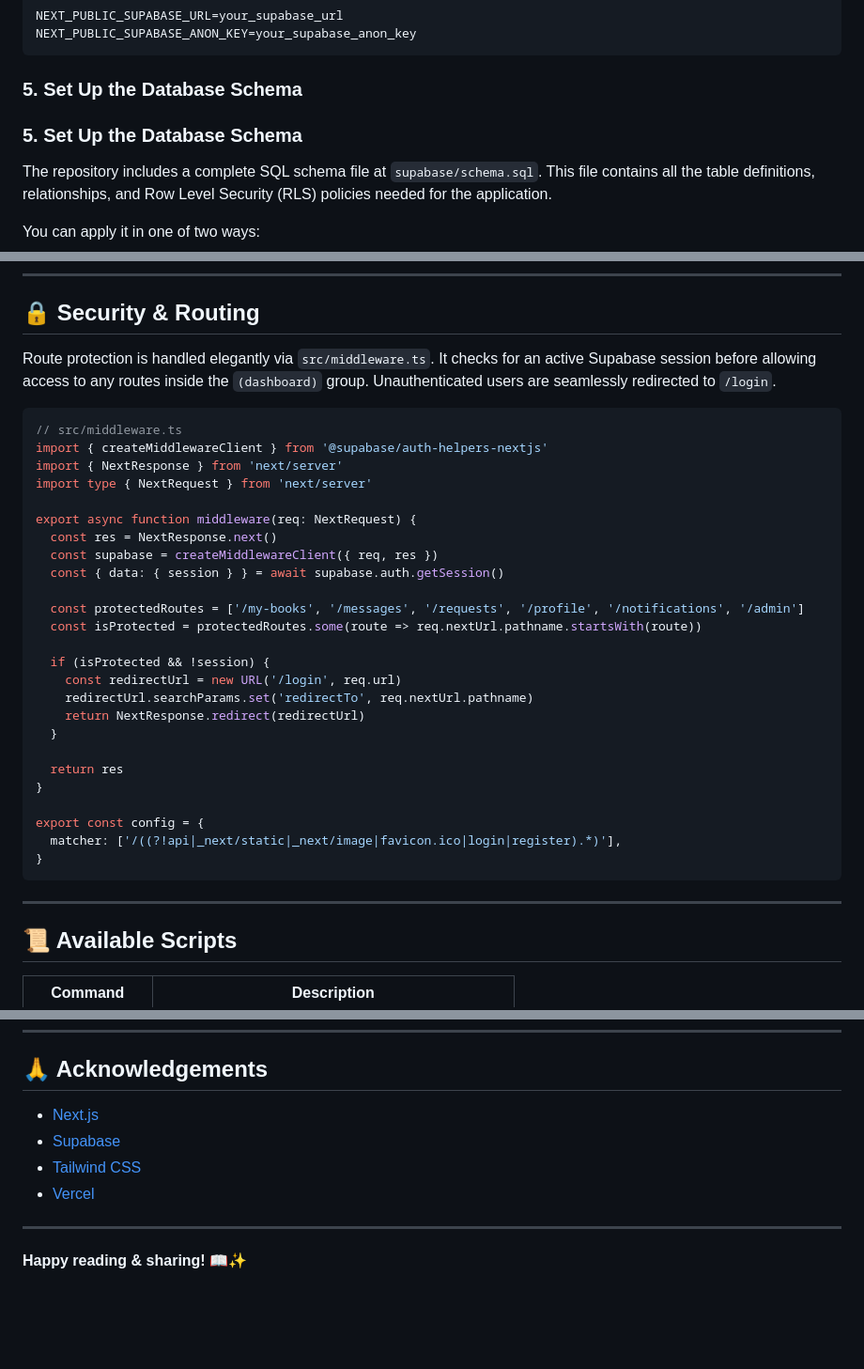
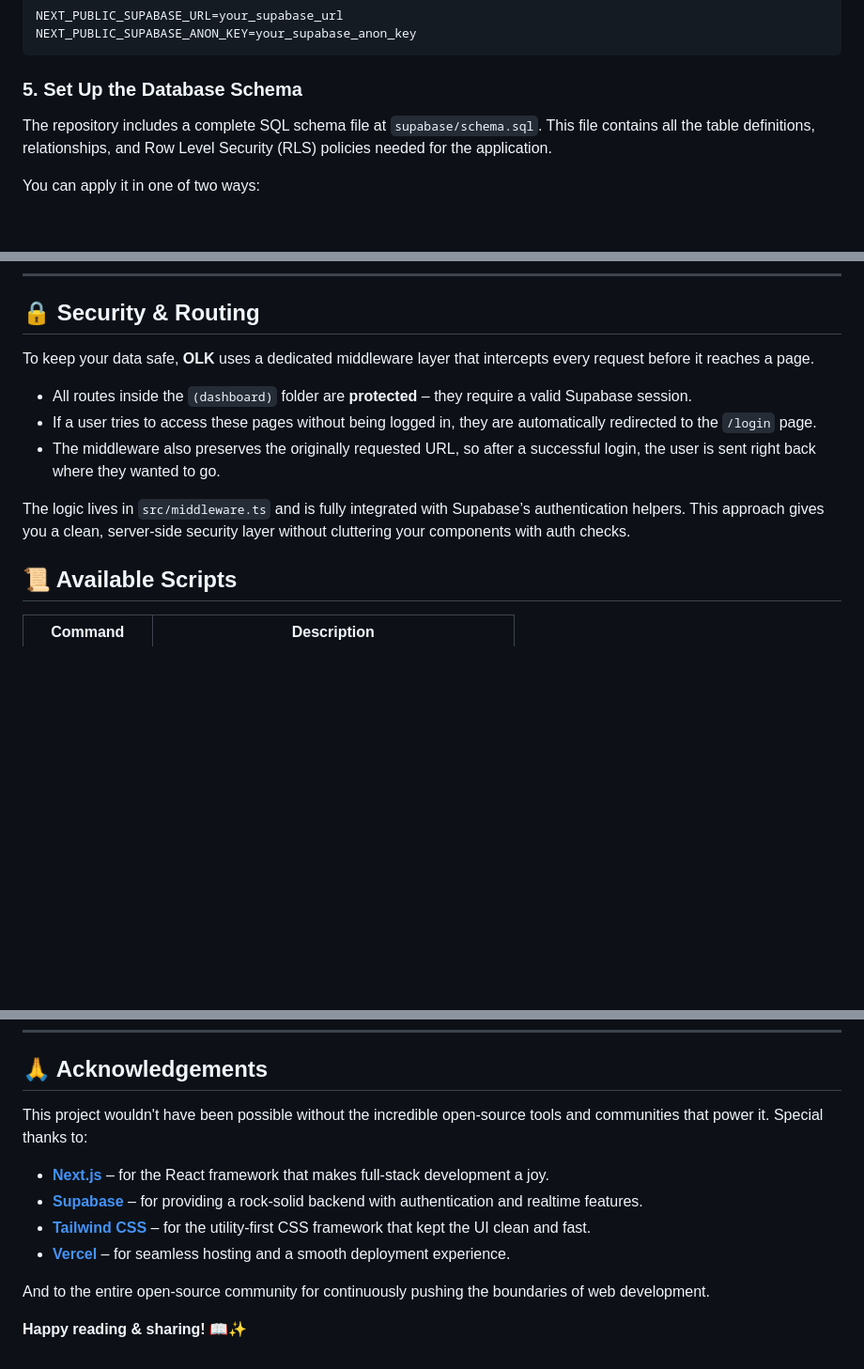
Before and after one commit to Owais-Saleem-Lone/olk, a Markdown page: README.md, 3 parts joined by grey strips. Shown at 94% size. Drawn GitHub-style; blank space fills up the shorter version.

Commit message:
updated acknowledgements in .md

````diff
--- a/README.md
+++ b/README.md
@@ -79,8 +79,6 @@ NEXT_PUBLIC_SUPABASE_ANON_KEY=your_supabase_anon_key
 
 ### 5. Set Up the Database Schema
 
-### 5. Set Up the Database Schema
-
 The repository includes a complete SQL schema file at `supabase/schema.sql`. This file contains all the table definitions, relationships, and Row Level Security (RLS) policies needed for the application.
 
 You can apply it in one of two ways:
@@ -146,37 +144,13 @@ The codebase is structured for scalability, leveraging Next.js App Router and Se
 
 ## 🔒 Security & Routing
 
-Route protection is handled elegantly via `src/middleware.ts`. It checks for an active Supabase session before allowing access to any routes inside the `(dashboard)` group. Unauthenticated users are seamlessly redirected to `/login`.
+To keep your data safe, **OLK** uses a dedicated middleware layer that intercepts every request before it reaches a page.
 
-```typescript
-// src/middleware.ts
-import { createMiddlewareClient } from '@supabase/auth-helpers-nextjs'
-import { NextResponse } from 'next/server'
-import type { NextRequest } from 'next/server'
+- All routes inside the `(dashboard)` folder are **protected** – they require a valid Supabase session.
+- If a user tries to access these pages without being logged in, they are automatically redirected to the `/login` page.
+- The middleware also preserves the originally requested URL, so after a successful login, the user is sent right back where they wanted to go.
 
-export async function middleware(req: NextRequest) {
-  const res = NextResponse.next()
-  const supabase = createMiddlewareClient({ req, res })
-  const { data: { session } } = await supabase.auth.getSession()
-
-  const protectedRoutes = ['/my-books', '/messages', '/requests', '/profile', '/notifications', '/admin']
-  const isProtected = protectedRoutes.some(route => req.nextUrl.pathname.startsWith(route))
-
-  if (isProtected && !session) {
-    const redirectUrl = new URL('/login', req.url)
-    redirectUrl.searchParams.set('redirectTo', req.nextUrl.pathname)
-    return NextResponse.redirect(redirectUrl)
-  }
-
-  return res
-}
-
-export const config = {
-  matcher: ['/((?!api|_next/static|_next/image|favicon.ico|login|register).*)'],
-}
-```
-
----
+The logic lives in `src/middleware.ts` and is fully integrated with Supabase’s authentication helpers. This approach gives you a clean, server‑side security layer without cluttering your components with auth checks.
 
 ## 📜 Available Scripts
 
@@ -227,11 +201,13 @@ Distributed under the MIT License. See `LICENSE` for more information.
 
 ## 🙏 Acknowledgements
 
-- [Next.js](https://nextjs.org/)
-- [Supabase](https://supabase.com/)
-- [Tailwind CSS](https://tailwindcss.com/)
-- [Vercel](https://vercel.com/)
+This project wouldn't have been possible without the incredible open‑source tools and communities that power it. Special thanks to:
 
----
+- **[Next.js](https://nextjs.org/)** – for the React framework that makes full‑stack development a joy.
+- **[Supabase](https://supabase.com/)** – for providing a rock‑solid backend with authentication and realtime features.
+- **[Tailwind CSS](https://tailwindcss.com/)** – for the utility‑first CSS framework that kept the UI clean and fast.
+- **[Vercel](https://vercel.com/)** – for seamless hosting and a smooth deployment experience.
+
+And to the entire open‑source community for continuously pushing the boundaries of web development.
 
 **Happy reading & sharing!** 📖✨
````
